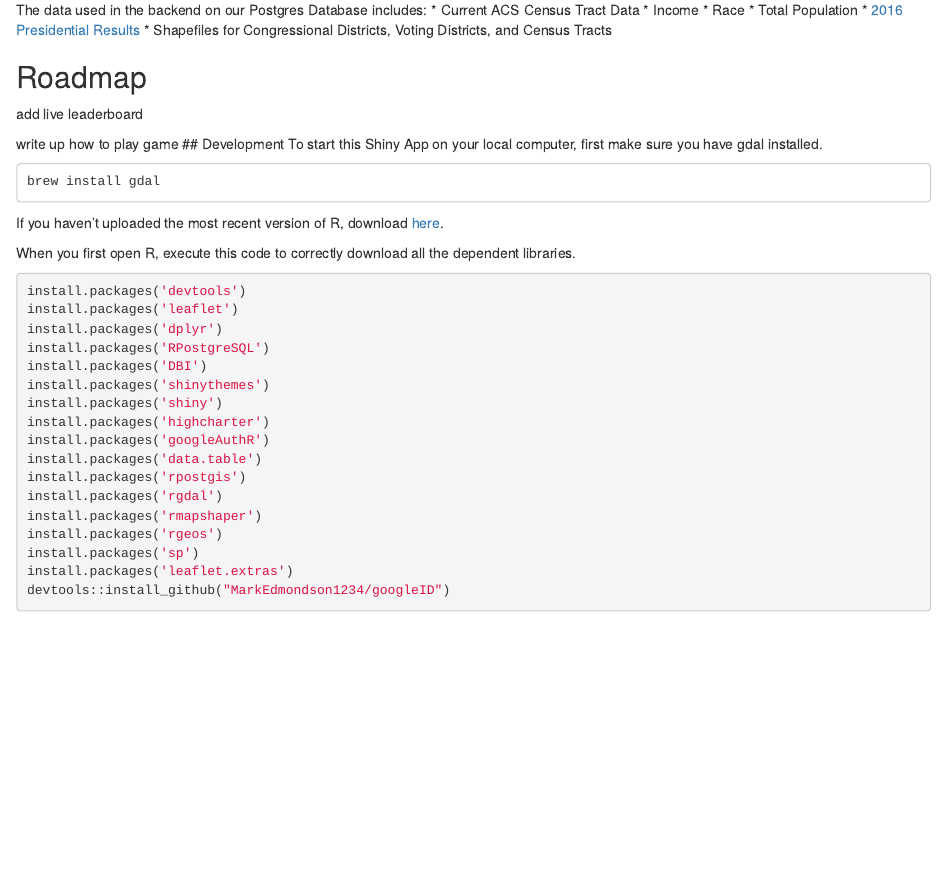
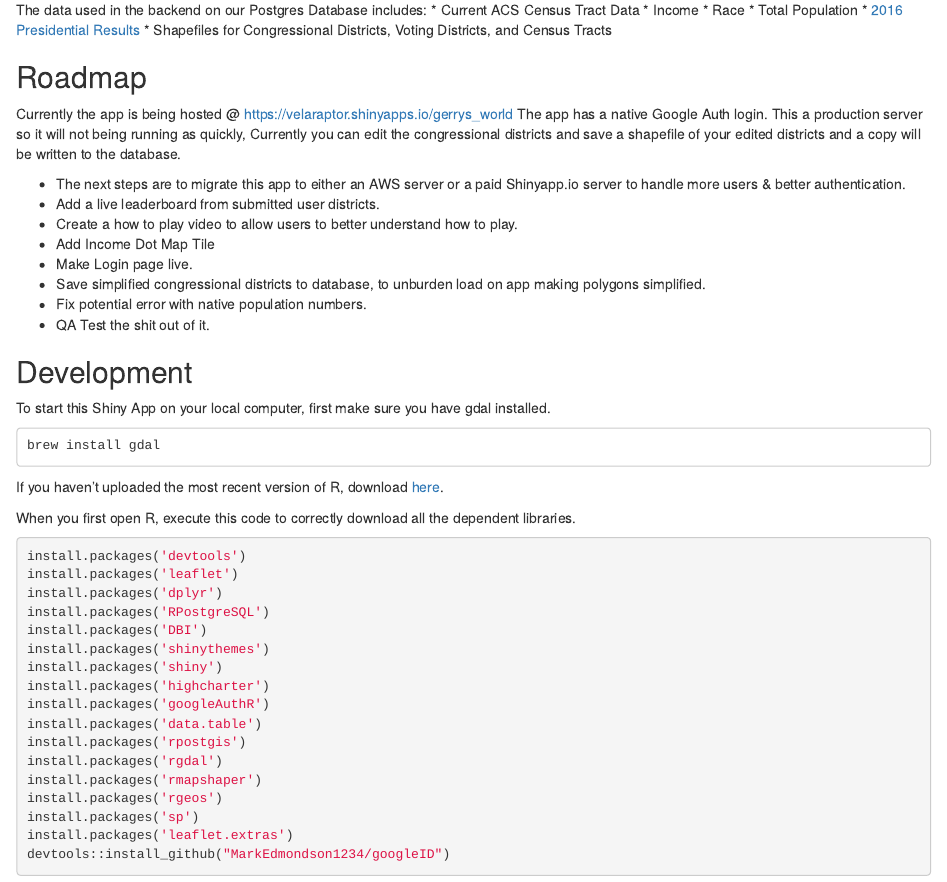
Before and after one commit to velaraptor/gerrys_world, an R Markdown document (README.rmd): the page in a window 1100 px wide, from 490 px down. Rendered offline with R 4.5, knitr and Pandoc, with nearby package versions.

Commit message:
Update README.rmd

````diff
--- a/README.rmd
+++ b/README.rmd
@@ -24,9 +24,18 @@ The data used in the backend on our Postgres Database includes:
 * Shapefiles for Congressional Districts, Voting Districts, and Census Tracts
 
 ## Roadmap
-add live leaderboard
+Currently the app is being hosted @ https://velaraptor.shinyapps.io/gerrys_world
+The app has a native Google Auth login. This a production server so it will not being running as quickly, Currently you can edit the congressional districts and save a shapefile of your edited districts and a copy will be written to the database.
 
-write up how to play game
+* The next steps are to migrate this app to either an AWS server or a paid Shinyapp.io server to handle more users & better authentication.
+* Add a live leaderboard from submitted user districts.
+* Create a how to play video to allow users to better understand how to play.
+* Add Income Dot Map Tile
+* Make Login page live.
+* Save simplified congressional districts to database, to unburden load on app making polygons simplified.
+* Fix potential error with native population numbers.
+* QA Test the shit out of it.
+
 ## Development
 To start this Shiny App on your local computer, first make sure you have gdal installed.
 ```
````
